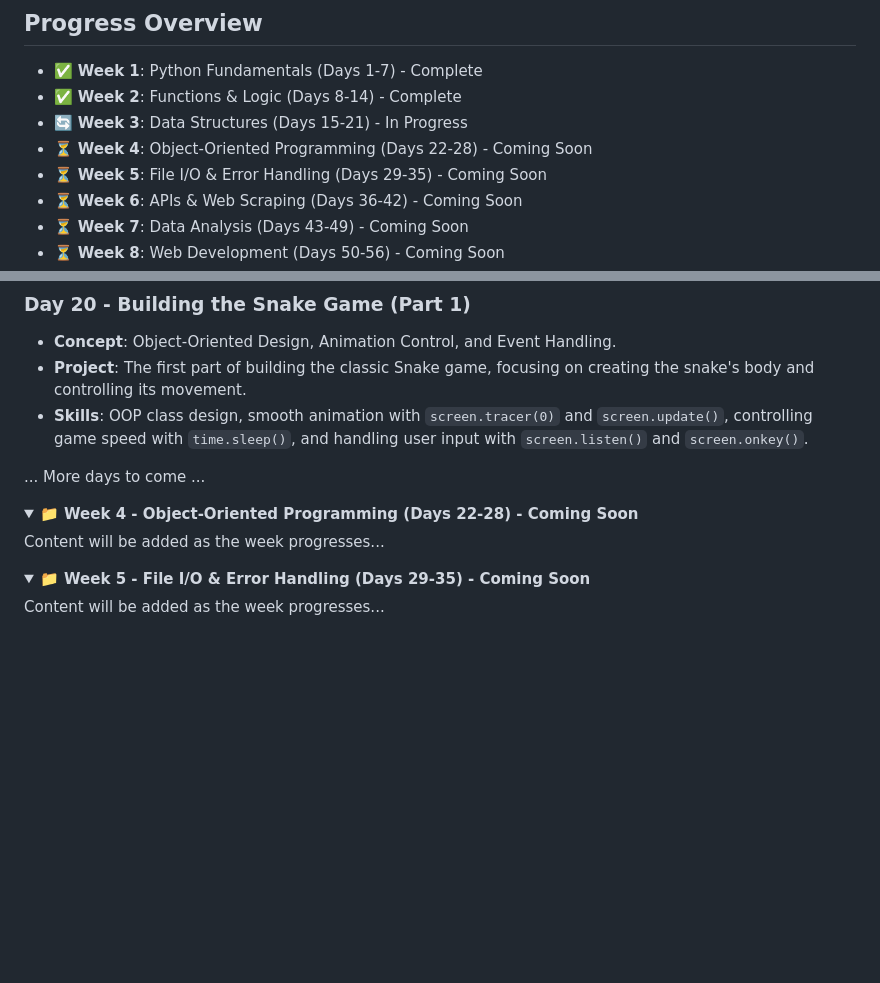
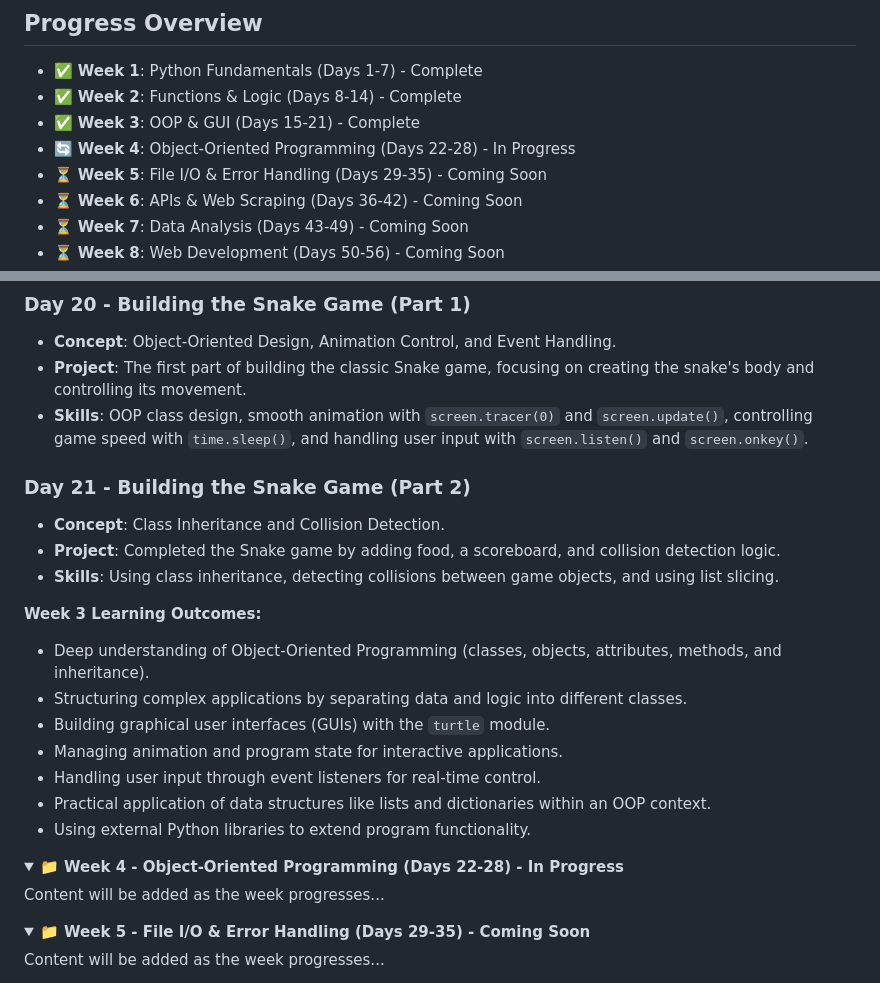
Before and after one commit to David-Kamau-Builds/100_Days_Of_Python, a Markdown page: README.md, 2 parts joined by grey strips. Rendered like a GitHub page; folded sections open; blank space fills up the shorter version.

Commit message:
Week_3 Completed

```diff
--- a/README.md
+++ b/README.md
@@ -6,8 +6,8 @@ A comprehensive 100-day Python programming challenge organized into 15 weekly br
 ## Progress Overview
 - ✅ **Week 1**: Python Fundamentals (Days 1-7) - Complete
 - ✅ **Week 2**: Functions & Logic (Days 8-14) - Complete
-- 🔄 **Week 3**: Data Structures (Days 15-21) - In Progress
-- ⏳ **Week 4**: Object-Oriented Programming (Days 22-28) - Coming Soon
+- ✅ **Week 3**: OOP & GUI (Days 15-21) - Complete
+- 🔄 **Week 4**: Object-Oriented Programming (Days 22-28) - In Progress
 - ⏳ **Week 5**: File I/O & Error Handling (Days 29-35) - Coming Soon
 - ⏳ **Week 6**: APIs & Web Scraping (Days 36-42) - Coming Soon
 - ⏳ **Week 7**: Data Analysis (Days 43-49) - Coming Soon
@@ -157,12 +157,24 @@ A comprehensive 100-day Python programming challenge organized into 15 weekly br
 - **Project**: The first part of building the classic Snake game, focusing on creating the snake's body and controlling its movement.
 - **Skills**: OOP class design, smooth animation with `screen.tracer(0)` and `screen.update()`, controlling game speed with `time.sleep()`, and handling user input with `screen.listen()` and `screen.onkey()`.
 
-... More days to come ...
+### Day 21 - Building the Snake Game (Part 2)
+- **Concept**: Class Inheritance and Collision Detection.
+- **Project**: Completed the Snake game by adding food, a scoreboard, and collision detection logic.
+- **Skills**: Using class inheritance, detecting collisions between game objects, and using list slicing.
+
+**Week 3 Learning Outcomes:**
+- Deep understanding of Object-Oriented Programming (classes, objects, attributes, methods, and inheritance).
+- Structuring complex applications by separating data and logic into different classes.
+- Building graphical user interfaces (GUIs) with the `turtle` module.
+- Managing animation and program state for interactive applications.
+- Handling user input through event listeners for real-time control.
+- Practical application of data structures like lists and dictionaries within an OOP context.
+- Using external Python libraries to extend program functionality.
 
 </details>
 
 <details>
-<summary><strong>📁 Week 4 - Object-Oriented Programming (Days 22-28) - Coming Soon</strong></summary>
+<summary><strong>📁 Week 4 - Object-Oriented Programming (Days 22-28) - In Progress</strong></summary>
 
 Content will be added as the week progresses...
 
```
